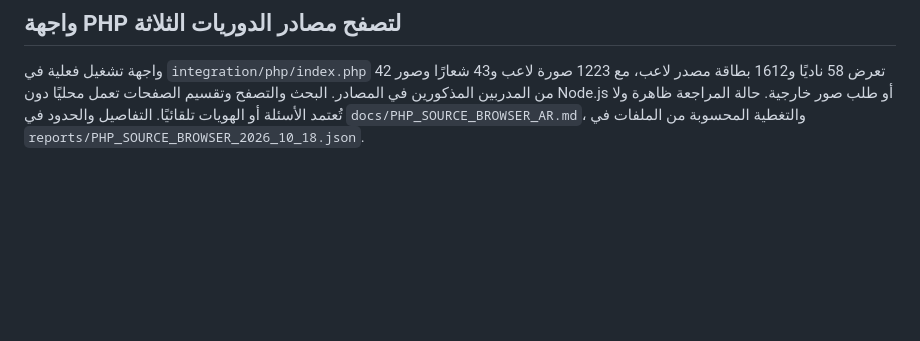
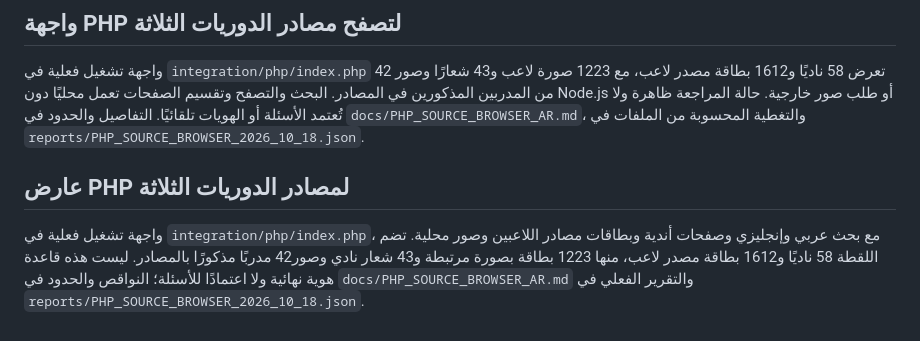
Before and after one commit to 5bzhmovie-star/HUROOF-ALKORA, a Markdown page: football-library/README_AR.md, the part around the change. Drawn GitHub-style; blank space fills up the shorter version.

```diff
--- a/football-library/README_AR.md
+++ b/football-library/README_AR.md
@@ -60,3 +60,6 @@
 
 ## واجهة PHP لتصفح مصادر الدوريات الثلاثة
 واجهة تشغيل فعلية في `integration/php/index.php` تعرض 58 ناديًا و1612 بطاقة مصدر لاعب، مع 1223 صورة لاعب و43 شعارًا وصور 42 من المدربين المذكورين في المصادر. البحث والتصفح وتقسيم الصفحات تعمل محليًا دون Node.js أو طلب صور خارجية. حالة المراجعة ظاهرة ولا تُعتمد الأسئلة أو الهويات تلقائيًا. التفاصيل والحدود في `docs/PHP_SOURCE_BROWSER_AR.md`، والتغطية المحسوبة من الملفات في `reports/PHP_SOURCE_BROWSER_2026_10_18.json`.
+
+## عارض PHP لمصادر الدوريات الثلاثة
+واجهة تشغيل فعلية في `integration/php/index.php`، مع بحث عربي وإنجليزي وصفحات أندية وبطاقات مصادر اللاعبين وصور محلية. تضم اللقطة 58 ناديًا و1612 بطاقة مصدر لاعب، منها 1223 بطاقة بصورة مرتبطة و43 شعار نادي وصور42 مدربًا مذكورًا بالمصادر. ليست هذه قاعدة هوية نهائية ولا اعتمادًا للأسئلة؛ النواقص والحدود في `docs/PHP_SOURCE_BROWSER_AR.md` والتقرير الفعلي في `reports/PHP_SOURCE_BROWSER_2026_10_18.json`.
```
Also changed, not shown: football-library/docs/PHP_SOURCE_BROWSER_AR.md (added, +42 -0 lines).
